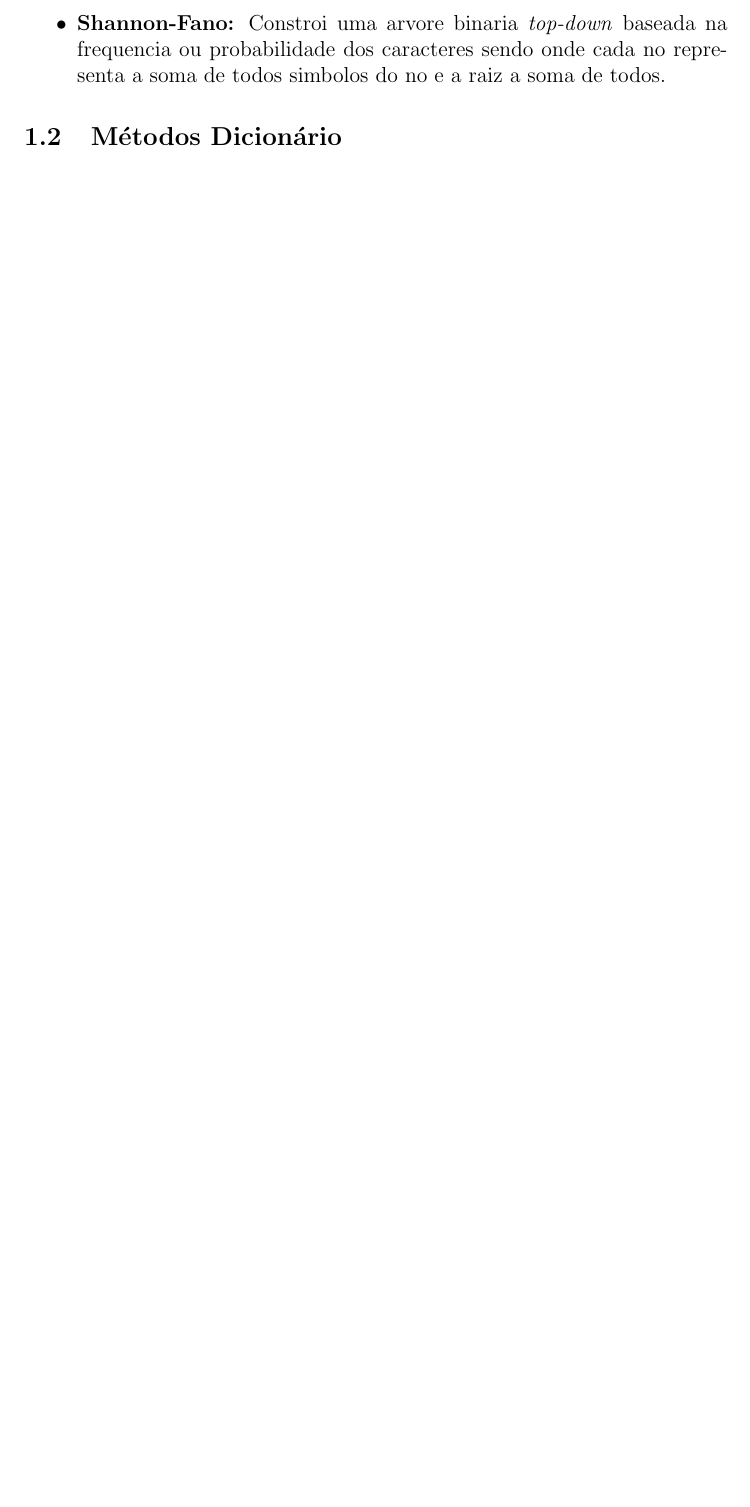
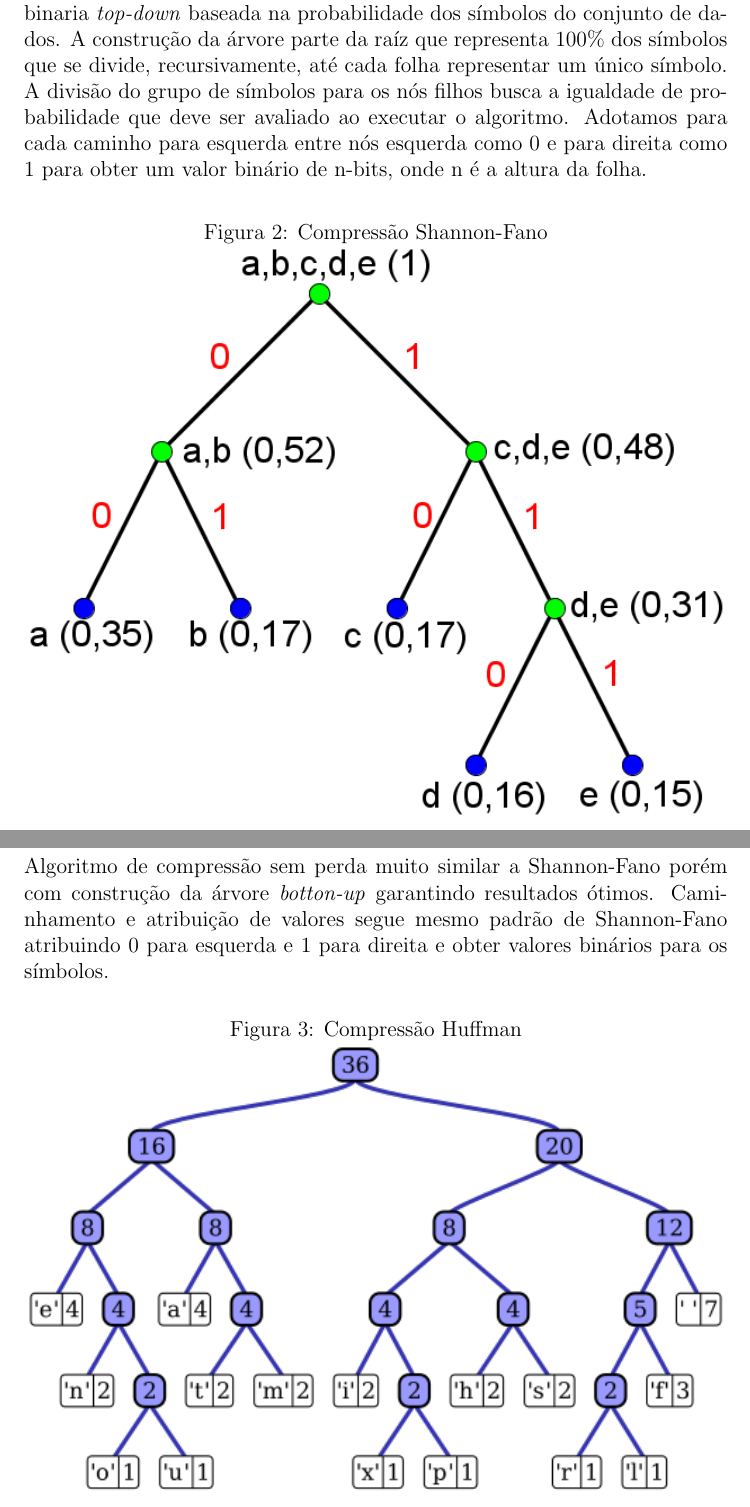
Before and after one commit to FernandoLimaG/Eng.Computacao, a LaTeX document (3º Periodo/Algoritmos e Estruturas de Dados III/Resumos/2ª Prova/resumo.tex): part of page 6 of 6 before the commit and two parts of pages 4 and 5 of 8 after it, the two joined at a grey line, cut so that both start at the same text, the shorter picture padded with empty space. Compiled offline with pdfLaTeX.

Commit message:
[aeds3] update resumo p2 + [bd] update pdf tp

```diff
--- a/3º Periodo/Algoritmos e Estruturas de Dados III/Resumos/2ª Prova/resumo.tex
+++ b/3º Periodo/Algoritmos e Estruturas de Dados III/Resumos/2ª Prova/resumo.tex
@@ -7,7 +7,7 @@
 \usepackage{graphicx}
 \usepackage{bytefield}
 \usepackage[portuguese]{babel}
-\usepackage[colorlinks=true,allcolors=black]{hyperref}
+\usepackage[colorlinks=true,allcolors=black,urlcolor=blue]{hyperref}
 
 % Configs
 \graphicspath{ {./img/}{./../../../../} }
@@ -19,12 +19,7 @@
     fontsize=\small
 }
 
-\title{
-Algoritmos e Estruturas de Dados III\\\Large{Compressão e Casamento de Padrões}
-\\[1.5em]
-\centering
-\includegraphics[scale=1]{puc}
-}
+\title{Algoritmos e Estruturas de Dados III\\Prova II}
 \author{Fernando de Lima Gonçalves}
 \date{Belo Horizonte\\2026}
 
@@ -39,5 +31,2 @@ Algoritmos e Estruturas de Dados III\\\Large{Compressão e Casamento de Padrões
-    \item\textbf{Shannon-Fano:} Constroi uma arvore binaria \textit{top-down} baseada na frequencia ou probabilidade dos caracteres
-        sendo onde cada no representa a soma de todos simbolos do no e a raiz a soma de todos.
-\end{itemize}
+Para visualização dos métodos de compressão \textit{\sloppy{RLE, Shannon-Fano, Huffman e LZW}} visite: \url{https://solve.vercel.app}.
 
-\subsection{Métodos Dicionário}
@@ -43,0 +46,23 @@ Algoritmos e Estruturas de Dados III\\\Large{Compressão e Casamento de Padrões
+Algoritmo de compressão sem perda desenvolvido por meio de uma arvore binaria \textit{top-down} baseada na probabilidade dos símbolos do conjunto de dados.
+A construção da árvore parte da raíz que representa 100\% dos símbolos que se divide, recursivamente, até cada folha representar um único símbolo.
+A divisão do grupo de símbolos para os nós filhos busca a igualdade de probabilidade que deve ser avaliado ao executar o algoritmo.
+Adotamos para cada caminho para esquerda entre nós esquerda como 0 e para direita como 1 para obter um valor binário de n-bits, onde n é a altura da folha.
+
+\begin{figure}[h]
+    \centering
+    \caption{Compressão Shannon-Fano}
+    \includegraphics[width=\textwidth]{tree-sf}
+    \label{fig:Shannon-Fano}
+\end{figure}
+
+\clearpage\subsubsection{Huffman}
+Algoritmo de compressão sem perda muito similar a Shannon-Fano porém com construção da árvore \textit{botton-up} garantindo resultados ótimos.
+\sloppy{Caminhamento e atribuição de valores segue mesmo padrão de Shannon-Fano atribuindo 0 para esquerda e 1 para direita e obter valores binários para
+os símbolos.}
+
+\begin{figure}[h]
+    \centering
+    \caption{Compressão Huffman}
+    \includegraphics[width=\textwidth]{tree-huf}
+    \label{fig:Huffman}
+\end{figure}
```
Also changed, not shown: 3º Periodo/Banco de Dados/Trabalho Pratico/docs/tp.tex (+6 -0 lines), 3º Periodo/Algoritmos e Estruturas de Dados III/Resumos/2ª Prova/img/lz78.png (added), 3º Periodo/Algoritmos e Estruturas de Dados III/Resumos/2ª Prova/img/rle.png (added), 3º Periodo/Algoritmos e Estruturas de Dados III/Resumos/2ª Prova/img/tree-huf.png (added), 3º Periodo/Algoritmos e Estruturas de Dados III/Resumos/2ª Prova/img/tree-sf.png (added), 3º Periodo/Algoritmos e Estruturas de Dados III/Resumos/2ª Prova/resumo.pdf, 3º Periodo/Banco de Dados/Trabalho Pratico/docs/tp.pdf, 3º Periodo/Algoritmos e Estruturas de Dados III/Resumos/2ª Prova/resumo.tex (38 more changed lines), 1 other file.
